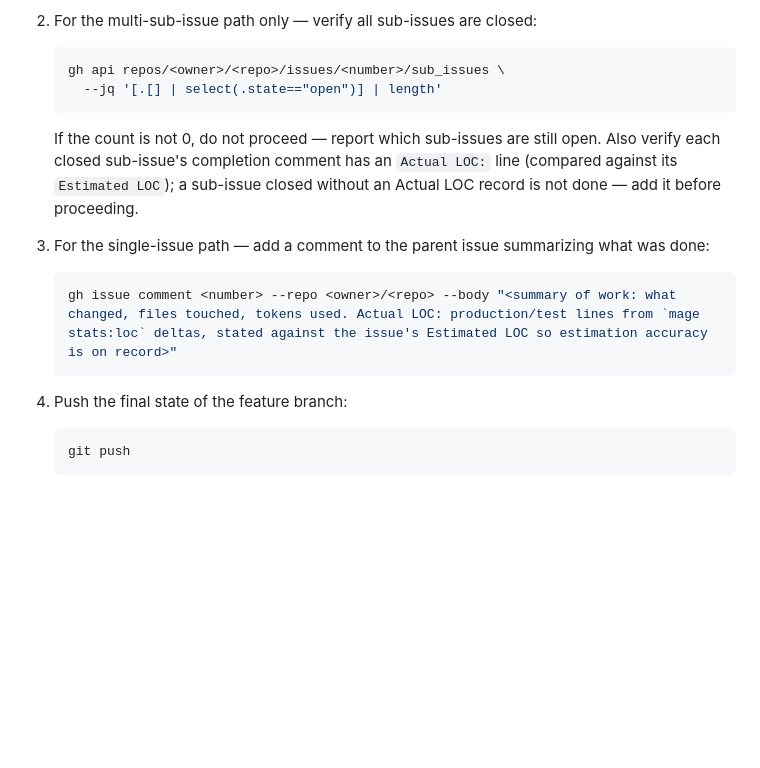
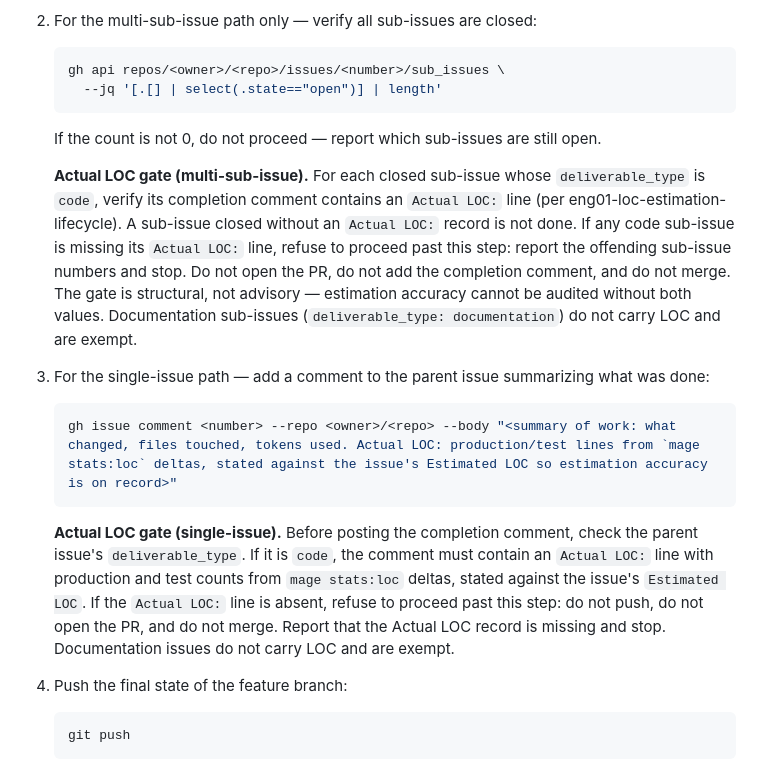
Before and after one commit to petar-djukic/coding-skills, a Markdown page: .opencode/commands/gh-issue-pop.md, the part around one of its changes. Drawn GitHub-style; blank space fills up the shorter version.

Commit message:
GH-196: Make Actual LOC a structural refusal gate in gh-issue-pop Phase 5
The advisory note added by GH-16 ('also verify... add it before
proceeding') did not stick: the estimation lifecycle regressed on
release 00.7 (#189-192 closed with Estimated but no Actual LOC), the
third occurrence after #164/#185. A point-fix (backfilling actuals)
does not stick because nothing enforces the actual at pop time, and
advisory text is the first thing a context-reset executor drops.

Strengthen Phase 5 to a hard refusal gate on both paths:

- Multi-sub-issue (step 2): refuse to proceed, open the PR, or merge if
  any closed code sub-issue's completion comment lacks an Actual LOC
  line. Report the offending sub-issue numbers and stop. Documentation
  sub-issues are exempt.
- Single-issue (step 3): refuse to push, open the PR, or merge if the
  parent code issue's completion comment lacks an Actual LOC line. The
  line must carry production and test counts from mage stats:loc deltas
  against the issue's Estimated LOC.
- PR body Stats section: cross-reference the gate so the Actual LOC is
  on record.

The gate is structural, not advisory, so estimation accuracy is
auditable on every code issue going forward.

Refs petar-djukic/spindle#196

````diff
--- a/.opencode/commands/gh-issue-pop.md
+++ b/.opencode/commands/gh-issue-pop.md
@@ -242,12 +242,16 @@ For the **multi-sub-issue path**, trigger Phase 5 when ALL sub-issues on the par
    gh api repos/<owner>/<repo>/issues/<number>/sub_issues \
      --jq '[.[] | select(.state=="open")] | length'
    ```
-   If the count is not 0, do not proceed — report which sub-issues are still open. Also verify each closed sub-issue's completion comment has an `Actual LOC:` line (compared against its `Estimated LOC`); a sub-issue closed without an Actual LOC record is not done — add it before proceeding.
+   If the count is not 0, do not proceed — report which sub-issues are still open.
+
+   **Actual LOC gate (multi-sub-issue).** For each closed sub-issue whose `deliverable_type` is `code`, verify its completion comment contains an `Actual LOC:` line (per eng01-loc-estimation-lifecycle). A sub-issue closed without an `Actual LOC:` record is not done. If any code sub-issue is missing its `Actual LOC:` line, refuse to proceed past this step: report the offending sub-issue numbers and stop. Do not open the PR, do not add the completion comment, and do not merge. The gate is structural, not advisory — estimation accuracy cannot be audited without both values. Documentation sub-issues (`deliverable_type: documentation`) do not carry LOC and are exempt.
 
 3. For the single-issue path — add a comment to the parent issue summarizing what was done:
    ```bash
    gh issue comment <number> --repo <owner>/<repo> --body "<summary of work: what changed, files touched, tokens used. Actual LOC: production/test lines from `mage stats:loc` deltas, stated against the issue's Estimated LOC so estimation accuracy is on record>"
    ```
+
+   **Actual LOC gate (single-issue).** Before posting the completion comment, check the parent issue's `deliverable_type`. If it is `code`, the comment must contain an `Actual LOC:` line with production and test counts from `mage stats:loc` deltas, stated against the issue's `Estimated LOC`. If the `Actual LOC:` line is absent, refuse to proceed past this step: do not push, do not open the PR, and do not merge. Report that the Actual LOC record is missing and stop. Documentation issues do not carry LOC and are exempt.
 
 4. Push the final state of the feature branch:
    ```bash
````
Also changed, not shown: other parts of .opencode/commands/gh-issue-pop.md (+1 -1 lines).
